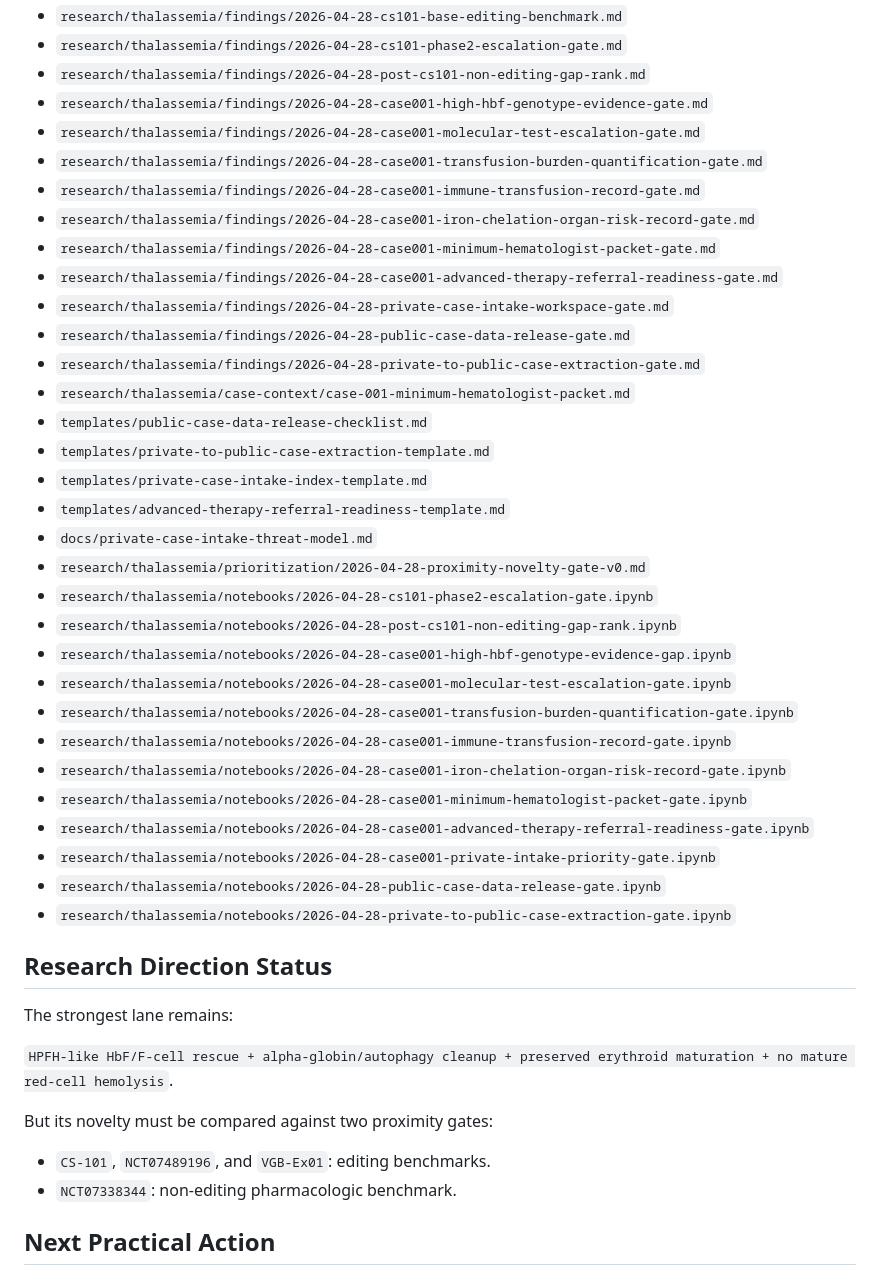
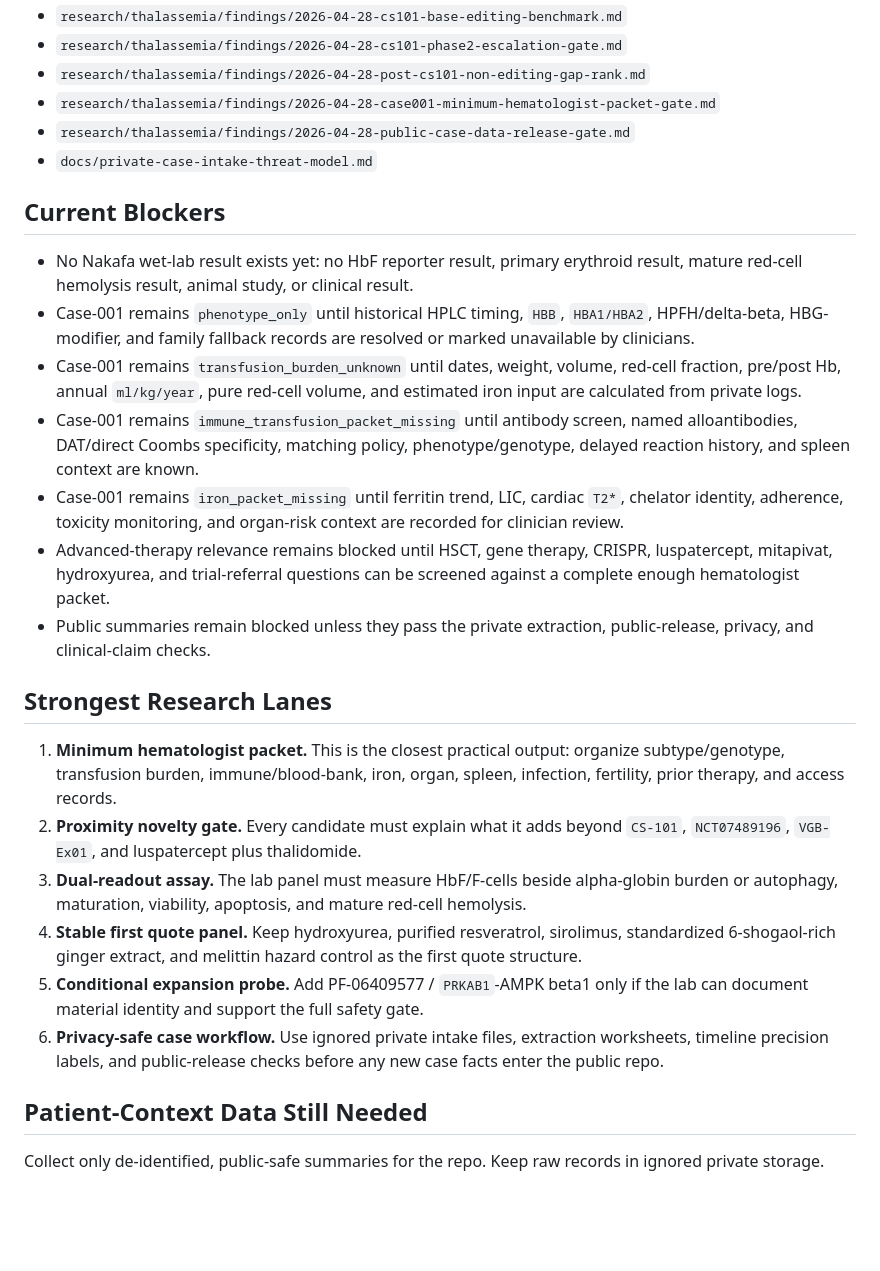
Before and after one commit to nakafaai/nakafa.lab, a Markdown page: docs/status/2026-04-28.md, the part around one of its changes. Drawn GitHub-style; blank space fills up the shorter version.

```diff
--- a/docs/status/2026-04-28.md
+++ b/docs/status/2026-04-28.md
@@ -85,46 +50,53 @@ clinical endpoints?" The stronger question is:
 - `research/thalassemia/findings/2026-04-28-cs101-base-editing-benchmark.md`
 - `research/thalassemia/findings/2026-04-28-cs101-phase2-escalation-gate.md`
 - `research/thalassemia/findings/2026-04-28-post-cs101-non-editing-gap-rank.md`
-- `research/thalassemia/findings/2026-04-28-case001-high-hbf-genotype-evidence-gate.md`
-- `research/thalassemia/findings/2026-04-28-case001-molecular-test-escalation-gate.md`
-- `research/thalassemia/findings/2026-04-28-case001-transfusion-burden-quantification-gate.md`
-- `research/thalassemia/findings/2026-04-28-case001-immune-transfusion-record-gate.md`
-- `research/thalassemia/findings/2026-04-28-case001-iron-chelation-organ-risk-record-gate.md`
 - `research/thalassemia/findings/2026-04-28-case001-minimum-hematologist-packet-gate.md`
-- `research/thalassemia/findings/2026-04-28-case001-advanced-therapy-referral-readiness-gate.md`
-- `research/thalassemia/findings/2026-04-28-private-case-intake-workspace-gate.md`
 - `research/thalassemia/findings/2026-04-28-public-case-data-release-gate.md`
-- `research/thalassemia/findings/2026-04-28-private-to-public-case-extraction-gate.md`
-- `research/thalassemia/case-context/case-001-minimum-hematologist-packet.md`
-- `templates/public-case-data-release-checklist.md`
-- `templates/private-to-public-case-extraction-template.md`
-- `templates/private-case-intake-index-template.md`
-- `templates/advanced-therapy-referral-readiness-template.md`
 - `docs/private-case-intake-threat-model.md`
-- `research/thalassemia/prioritization/2026-04-28-proximity-novelty-gate-v0.md`
-- `research/thalassemia/notebooks/2026-04-28-cs101-phase2-escalation-gate.ipynb`
-- `research/thalassemia/notebooks/2026-04-28-post-cs101-non-editing-gap-rank.ipynb`
-- `research/thalassemia/notebooks/2026-04-28-case001-high-hbf-genotype-evidence-gap.ipynb`
-- `research/thalassemia/notebooks/2026-04-28-case001-molecular-test-escalation-gate.ipynb`
-- `research/thalassemia/notebooks/2026-04-28-case001-transfusion-burden-quantification-gate.ipynb`
-- `research/thalassemia/notebooks/2026-04-28-case001-immune-transfusion-record-gate.ipynb`
-- `research/thalassemia/notebooks/2026-04-28-case001-iron-chelation-organ-risk-record-gate.ipynb`
-- `research/thalassemia/notebooks/2026-04-28-case001-minimum-hematologist-packet-gate.ipynb`
-- `research/thalassemia/notebooks/2026-04-28-case001-advanced-therapy-referral-readiness-gate.ipynb`
-- `research/thalassemia/notebooks/2026-04-28-case001-private-intake-priority-gate.ipynb`
-- `research/thalassemia/notebooks/2026-04-28-public-case-data-release-gate.ipynb`
-- `research/thalassemia/notebooks/2026-04-28-private-to-public-case-extraction-gate.ipynb`
 
-## Research Direction Status
+## Current Blockers
 
-The strongest lane remains:
+- No Nakafa wet-lab result exists yet: no HbF reporter result, primary erythroid
+  result, mature red-cell hemolysis result, animal study, or clinical result.
+- Case-001 remains `phenotype_only` until historical HPLC timing, `HBB`,
+  `HBA1/HBA2`, HPFH/delta-beta, HBG-modifier, and family fallback records are
+  resolved or marked unavailable by clinicians.
+- Case-001 remains `transfusion_burden_unknown` until dates, weight, volume,
+  red-cell fraction, pre/post Hb, annual `ml/kg/year`, pure red-cell volume,
+  and estimated iron input are calculated from private logs.
+- Case-001 remains `immune_transfusion_packet_missing` until antibody screen,
+  named alloantibodies, DAT/direct Coombs specificity, matching policy,
+  phenotype/genotype, delayed reaction history, and spleen context are known.
+- Case-001 remains `iron_packet_missing` until ferritin trend, LIC, cardiac
+  `T2*`, chelator identity, adherence, toxicity monitoring, and organ-risk
+  context are recorded for clinician review.
+- Advanced-therapy relevance remains blocked until HSCT, gene therapy, CRISPR,
+  luspatercept, mitapivat, hydroxyurea, and trial-referral questions can be
+  screened against a complete enough hematologist packet.
+- Public summaries remain blocked unless they pass the private extraction,
+  public-release, privacy, and clinical-claim checks.
 
-`HPFH-like HbF/F-cell rescue + alpha-globin/autophagy cleanup + preserved erythroid maturation + no mature red-cell hemolysis`.
+## Strongest Research Lanes
 
-But its novelty must be compared against two proximity gates:
+1. **Minimum hematologist packet.** This is the closest practical output:
+   organize subtype/genotype, transfusion burden, immune/blood-bank, iron,
+   organ, spleen, infection, fertility, prior therapy, and access records.
+2. **Proximity novelty gate.** Every candidate must explain what it adds beyond
+   `CS-101`, `NCT07489196`, `VGB-Ex01`, and luspatercept plus thalidomide.
+3. **Dual-readout assay.** The lab panel must measure HbF/F-cells beside
+   alpha-globin burden or autophagy, maturation, viability, apoptosis, and
+   mature red-cell hemolysis.
+4. **Stable first quote panel.** Keep hydroxyurea, purified resveratrol,
+   sirolimus, standardized 6-shogaol-rich ginger extract, and melittin hazard
+   control as the first quote structure.
+5. **Conditional expansion probe.** Add PF-06409577 / `PRKAB1`-AMPK beta1 only
+   if the lab can document material identity and support the full safety gate.
+6. **Privacy-safe case workflow.** Use ignored private intake files, extraction
+   worksheets, timeline precision labels, and public-release checks before any
+   new case facts enter the public repo.
 
-- `CS-101`, `NCT07489196`, and `VGB-Ex01`: editing benchmarks.
-- `NCT07338344`: non-editing pharmacologic benchmark.
+## Patient-Context Data Still Needed
 
-## Next Practical Action
+Collect only de-identified, public-safe summaries for the repo. Keep raw
+records in ignored private storage.
 
```
Also changed, not shown: other parts of docs/status/2026-04-28.md (+81 -109 lines).
